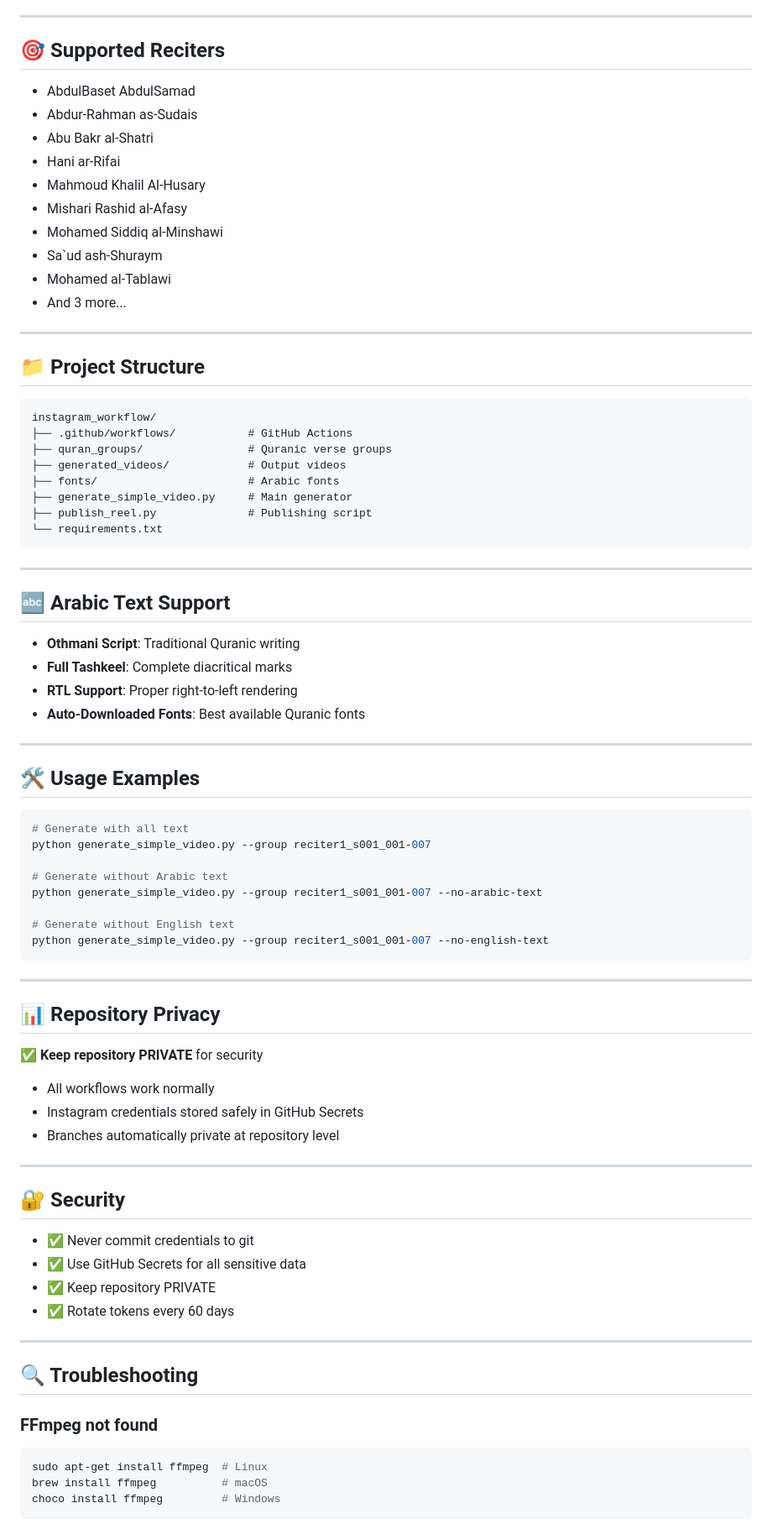
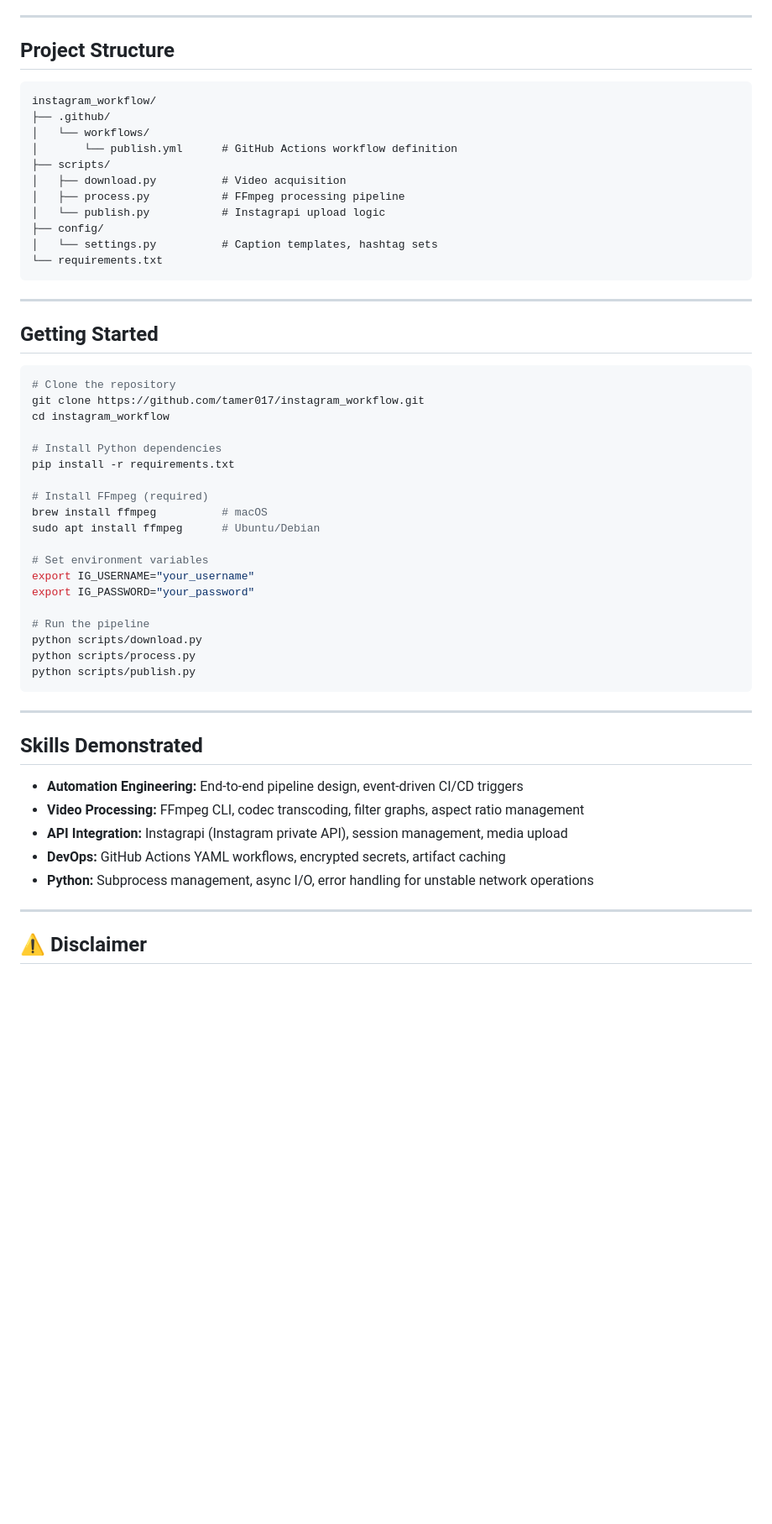
Before and after one commit to tamer017/instagram_workflow, a Markdown page: README.md, the part around one of its changes. Shown at 84% size. Rendered like a GitHub page; blank space fills up the shorter version.

Commit message:
docs: add enriched README with pipeline architecture and CI/CD details

````diff
--- a/README.md
+++ b/README.md
@@ -68,84 +76,59 @@ Output saved to: `generated_videos/`
 
 ---
 
-## 🎯 Supported Reciters
-
-- AbdulBaset AbdulSamad
-- Abdur-Rahman as-Sudais
-- Abu Bakr al-Shatri
-- Hani ar-Rifai
-- Mahmoud Khalil Al-Husary
-- Mishari Rashid al-Afasy
-- Mohamed Siddiq al-Minshawi
-- Sa`ud ash-Shuraym
-- Mohamed al-Tablawi
-- And 3 more...
-
----
-
-## 📁 Project Structure
+## Project Structure
 
 ```
 instagram_workflow/
-├── .github/workflows/           # GitHub Actions
-├── quran_groups/                # Quranic verse groups
-├── generated_videos/            # Output videos
-├── fonts/                       # Arabic fonts
-├── generate_simple_video.py     # Main generator
-├── publish_reel.py              # Publishing script
+├── .github/
+│   └── workflows/
+│       └── publish.yml      # GitHub Actions workflow definition
+├── scripts/
+│   ├── download.py          # Video acquisition
+│   ├── process.py           # FFmpeg processing pipeline
+│   └── publish.py           # Instagrapi upload logic
+├── config/
+│   └── settings.py          # Caption templates, hashtag sets
 └── requirements.txt
 ```
 
 ---
 
-## 🔤 Arabic Text Support
-
-- **Othmani Script**: Traditional Quranic writing
-- **Full Tashkeel**: Complete diacritical marks
-- **RTL Support**: Proper right-to-left rendering
-- **Auto-Downloaded Fonts**: Best available Quranic fonts
-
----
-
-## 🛠️ Usage Examples
+## Getting Started
 
 ```bash
-# Generate with all text
-python generate_simple_video.py --group reciter1_s001_001-007
+# Clone the repository
+git clone https://github.com/tamer017/instagram_workflow.git
+cd instagram_workflow
 
-# Generate without Arabic text
-python generate_simple_video.py --group reciter1_s001_001-007 --no-arabic-text
+# Install Python dependencies
+pip install -r requirements.txt
 
-# Generate without English text
-python generate_simple_video.py --group reciter1_s001_001-007 --no-english-text
+# Install FFmpeg (required)
+brew install ffmpeg          # macOS
+sudo apt install ffmpeg      # Ubuntu/Debian
+
+# Set environment variables
+export IG_USERNAME="your_username"
+export IG_PASSWORD="your_password"
+
+# Run the pipeline
+python scripts/download.py
+python scripts/process.py
+python scripts/publish.py
 ```
 
 ---
 
-## 📊 Repository Privacy
+## Skills Demonstrated
 
-✅ **Keep repository PRIVATE** for security
-- All workflows work normally
-- Instagram credentials stored safely in GitHub Secrets
-- Branches automatically private at repository level
+- **Automation Engineering:** End-to-end pipeline design, event-driven CI/CD triggers
+- **Video Processing:** FFmpeg CLI, codec transcoding, filter graphs, aspect ratio management
+- **API Integration:** Instagrapi (Instagram private API), session management, media upload
+- **DevOps:** GitHub Actions YAML workflows, encrypted secrets, artifact caching
+- **Python:** Subprocess management, async I/O, error handling for unstable network operations
 
 ---
 
-## 🔐 Security
+## ⚠️ Disclaimer
 
-- ✅ Never commit credentials to git
-- ✅ Use GitHub Secrets for all sensitive data
-- ✅ Keep repository PRIVATE
-- ✅ Rotate tokens every 60 days
-
----
-
-## 🔍 Troubleshooting
-
-### FFmpeg not found
-```bash
-sudo apt-get install ffmpeg  # Linux
-brew install ffmpeg          # macOS
-choco install ffmpeg         # Windows
-```
-
````
Also changed, not shown: other parts of README.md (+59 -79 lines).
